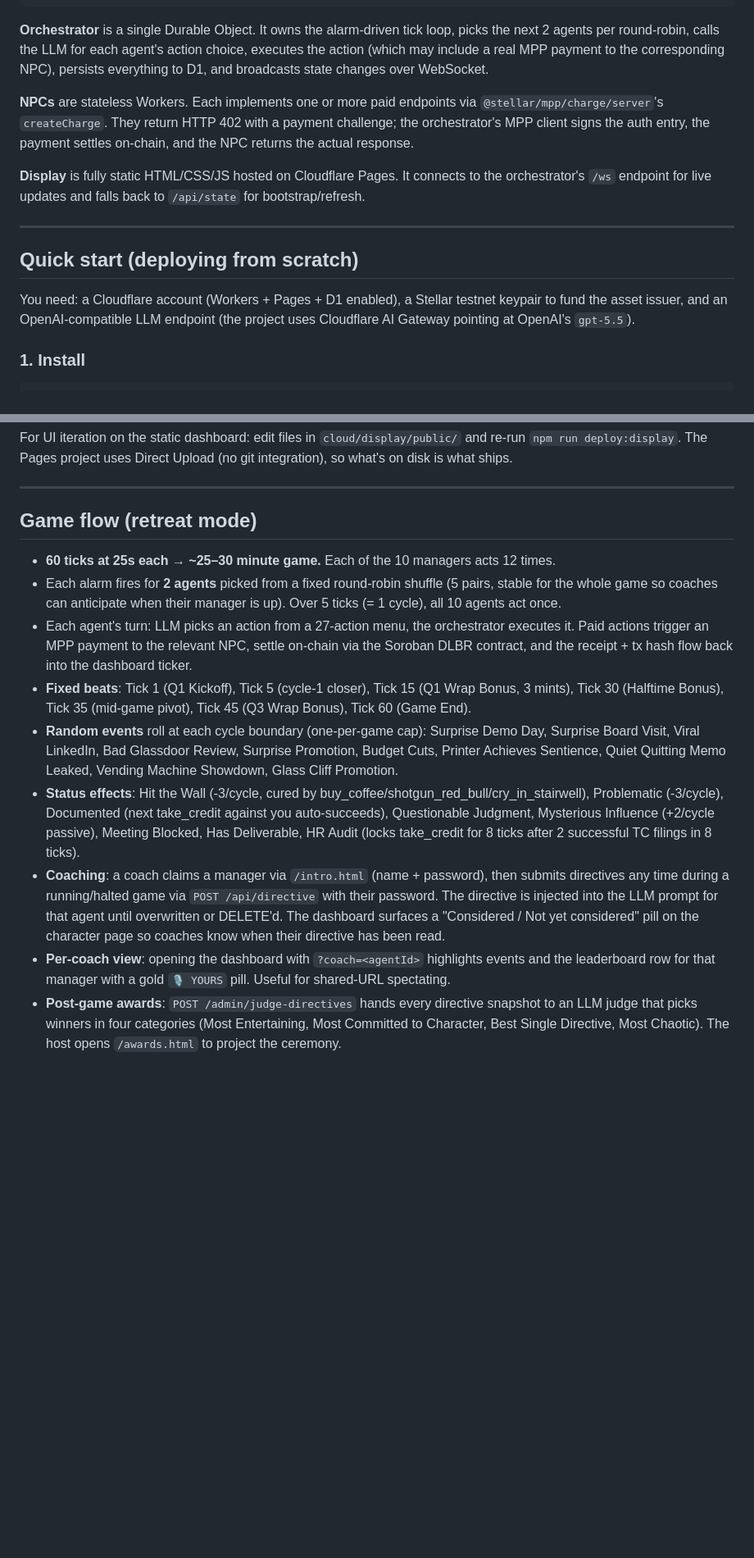
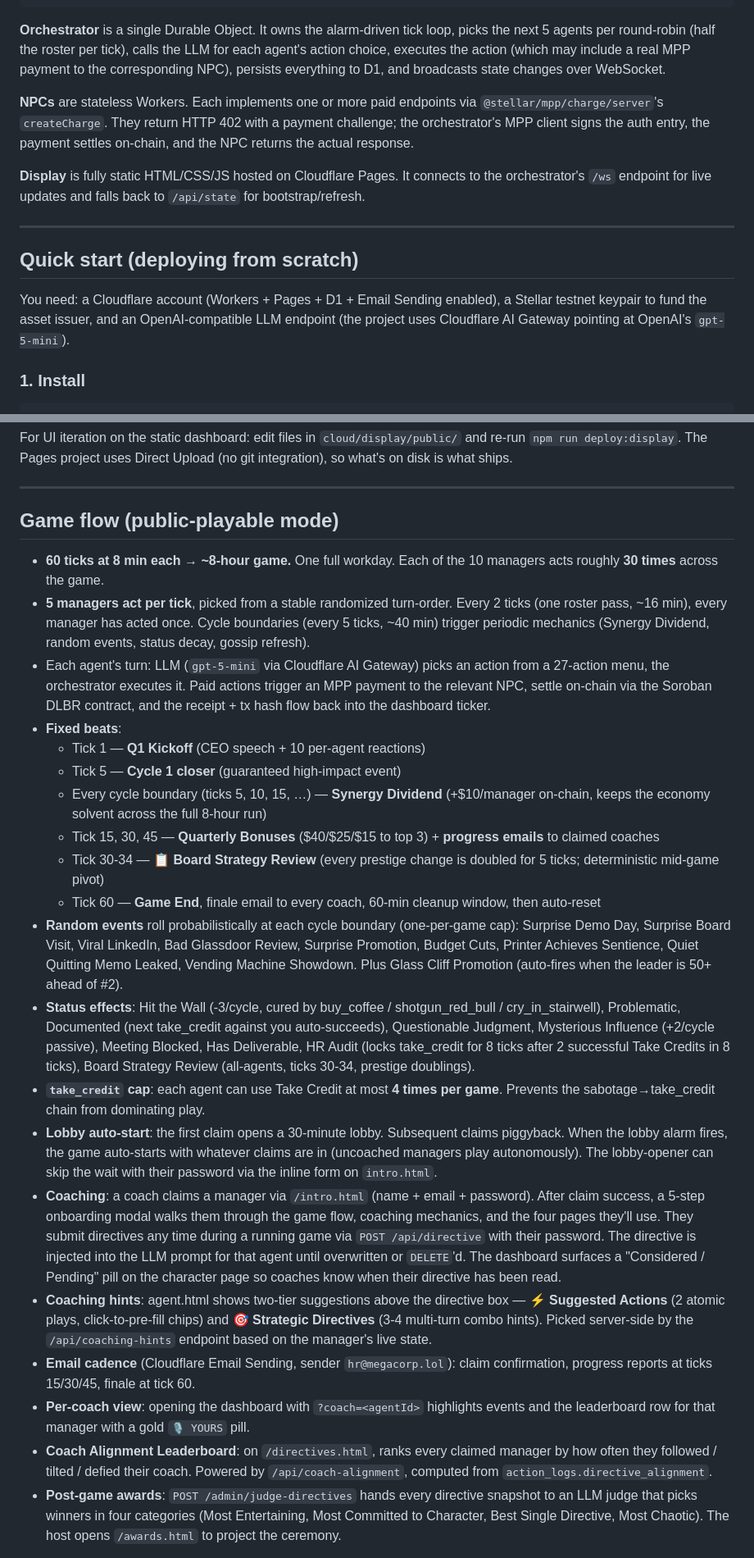
Before and after one commit to briwylde08/quarterly-ascension, a Markdown page: README.md, 2 parts joined by grey strips. Shown at 82% size. GitHub-like rendering; blank space fills up the shorter version.

````diff
--- a/README.md
+++ b/README.md
@@ -36,7 +36,7 @@
                                            └──────────────────────────────┘
 ```
 
-**Orchestrator** is a single Durable Object. It owns the alarm-driven tick loop, picks the next 2 agents per round-robin, calls the LLM for each agent's action choice, executes the action (which may include a real MPP payment to the corresponding NPC), persists everything to D1, and broadcasts state changes over WebSocket.
+**Orchestrator** is a single Durable Object. It owns the alarm-driven tick loop, picks the next 5 agents per round-robin (half the roster per tick), calls the LLM for each agent's action choice, executes the action (which may include a real MPP payment to the corresponding NPC), persists everything to D1, and broadcasts state changes over WebSocket.
 
 **NPCs** are stateless Workers. Each implements one or more paid endpoints via `@stellar/mpp/charge/server`'s `createCharge`. They return HTTP 402 with a payment challenge; the orchestrator's MPP client signs the auth entry, the payment settles on-chain, and the NPC returns the actual response.
 
@@ -46,7 +46,7 @@
 
 ## Quick start (deploying from scratch)
 
-You need: a Cloudflare account (Workers + Pages + D1 enabled), a Stellar testnet keypair to fund the asset issuer, and an OpenAI-compatible LLM endpoint (the project uses Cloudflare AI Gateway pointing at OpenAI's `gpt-5.5`).
+You need: a Cloudflare account (Workers + Pages + D1 + Email Sending enabled), a Stellar testnet keypair to fund the asset issuer, and an OpenAI-compatible LLM endpoint (the project uses Cloudflare AI Gateway pointing at OpenAI's `gpt-5-mini`).
 
 ### 1. Install
 
@@ -196,16 +196,27 @@ For UI iteration on the static dashboard: edit files in `cloud/display/public/`
 
 ---
 
-## Game flow (retreat mode)
+## Game flow (public-playable mode)
 
-- **60 ticks at 25s each → ~25–30 minute game.** Each of the 10 managers acts 12 times.
-- Each alarm fires for **2 agents** picked from a fixed round-robin shuffle (5 pairs, stable for the whole game so coaches can anticipate when their manager is up). Over 5 ticks (= 1 cycle), all 10 agents act once.
-- Each agent's turn: LLM picks an action from a 27-action menu, the orchestrator executes it. Paid actions trigger an MPP payment to the relevant NPC, settle on-chain via the Soroban DLBR contract, and the receipt + tx hash flow back into the dashboard ticker.
-- **Fixed beats**: Tick 1 (Q1 Kickoff), Tick 5 (cycle-1 closer), Tick 15 (Q1 Wrap Bonus, 3 mints), Tick 30 (Halftime Bonus), Tick 35 (mid-game pivot), Tick 45 (Q3 Wrap Bonus), Tick 60 (Game End).
-- **Random events** roll at each cycle boundary (one-per-game cap): Surprise Demo Day, Surprise Board Visit, Viral LinkedIn, Bad Glassdoor Review, Surprise Promotion, Budget Cuts, Printer Achieves Sentience, Quiet Quitting Memo Leaked, Vending Machine Showdown, Glass Cliff Promotion.
-- **Status effects**: Hit the Wall (-3/cycle, cured by buy_coffee/shotgun_red_bull/cry_in_stairwell), Problematic (-3/cycle), Documented (next take_credit against you auto-succeeds), Questionable Judgment, Mysterious Influence (+2/cycle passive), Meeting Blocked, Has Deliverable, HR Audit (locks take_credit for 8 ticks after 2 successful TC filings in 8 ticks).
-- **Coaching**: a coach claims a manager via `/intro.html` (name + password), then submits directives any time during a running/halted game via `POST /api/directive` with their password. The directive is injected into the LLM prompt for that agent until overwritten or DELETE'd. The dashboard surfaces a "Considered / Not yet considered" pill on the character page so coaches know when their directive has been read.
-- **Per-coach view**: opening the dashboard with `?coach=<agentId>` highlights events and the leaderboard row for that manager with a gold `🎙 YOURS` pill. Useful for shared-URL spectating.
+- **60 ticks at 8 min each → ~8-hour game.** One full workday. Each of the 10 managers acts roughly **30 times** across the game.
+- **5 managers act per tick**, picked from a stable randomized turn-order. Every 2 ticks (one roster pass, ~16 min), every manager has acted once. Cycle boundaries (every 5 ticks, ~40 min) trigger periodic mechanics (Synergy Dividend, random events, status decay, gossip refresh).
+- Each agent's turn: LLM (`gpt-5-mini` via Cloudflare AI Gateway) picks an action from a 27-action menu, the orchestrator executes it. Paid actions trigger an MPP payment to the relevant NPC, settle on-chain via the Soroban DLBR contract, and the receipt + tx hash flow back into the dashboard ticker.
+- **Fixed beats**:
+  - Tick 1 — **Q1 Kickoff** (CEO speech + 10 per-agent reactions)
+  - Tick 5 — **Cycle 1 closer** (guaranteed high-impact event)
+  - Every cycle boundary (ticks 5, 10, 15, …) — **Synergy Dividend** (+$10/manager on-chain, keeps the economy solvent across the full 8-hour run)
+  - Tick 15, 30, 45 — **Quarterly Bonuses** ($40/$25/$15 to top 3) + **progress emails** to claimed coaches
+  - Tick 30-34 — **📋 Board Strategy Review** (every prestige change is doubled for 5 ticks; deterministic mid-game pivot)
+  - Tick 60 — **Game End**, finale email to every coach, 60-min cleanup window, then auto-reset
+- **Random events** roll probabilistically at each cycle boundary (one-per-game cap): Surprise Demo Day, Surprise Board Visit, Viral LinkedIn, Bad Glassdoor Review, Surprise Promotion, Budget Cuts, Printer Achieves Sentience, Quiet Quitting Memo Leaked, Vending Machine Showdown. Plus Glass Cliff Promotion (auto-fires when the leader is 50+ ahead of #2).
+- **Status effects**: Hit the Wall (-3/cycle, cured by buy_coffee / shotgun_red_bull / cry_in_stairwell), Problematic, Documented (next take_credit against you auto-succeeds), Questionable Judgment, Mysterious Influence (+2/cycle passive), Meeting Blocked, Has Deliverable, HR Audit (locks take_credit for 8 ticks after 2 successful Take Credits in 8 ticks), Board Strategy Review (all-agents, ticks 30-34, prestige doublings).
+- **`take_credit` cap**: each agent can use Take Credit at most **4 times per game**. Prevents the sabotage→take_credit chain from dominating play.
+- **Lobby auto-start**: the first claim opens a 30-minute lobby. Subsequent claims piggyback. When the lobby alarm fires, the game auto-starts with whatever claims are in (uncoached managers play autonomously). The lobby-opener can skip the wait with their password via the inline form on `intro.html`.
+- **Coaching**: a coach claims a manager via `/intro.html` (name + email + password). After claim success, a 5-step onboarding modal walks them through the game flow, coaching mechanics, and the four pages they'll use. They submit directives any time during a running game via `POST /api/directive` with their password. The directive is injected into the LLM prompt for that agent until overwritten or `DELETE`'d. The dashboard surfaces a "Considered / Pending" pill on the character page so coaches know when their directive has been read.
+- **Coaching hints**: agent.html shows two-tier suggestions above the directive box — **⚡ Suggested Actions** (2 atomic plays, click-to-pre-fill chips) and **🎯 Strategic Directives** (3-4 multi-turn combo hints). Picked server-side by the `/api/coaching-hints` endpoint based on the manager's live state.
+- **Email cadence** (Cloudflare Email Sending, sender `hr@megacorp.lol`): claim confirmation, progress reports at ticks 15/30/45, finale at tick 60.
+- **Per-coach view**: opening the dashboard with `?coach=<agentId>` highlights events and the leaderboard row for that manager with a gold `🎙 YOURS` pill.
+- **Coach Alignment Leaderboard**: on `/directives.html`, ranks every claimed manager by how often they followed / tilted / defied their coach. Powered by `/api/coach-alignment`, computed from `action_logs.directive_alignment`.
 - **Post-game awards**: `POST /admin/judge-directives` hands every directive snapshot to an LLM judge that picks winners in four categories (Most Entertaining, Most Committed to Character, Best Single Directive, Most Chaotic). The host opens `/awards.html` to project the ceremony.
 
 The full mechanic catalog lives at `/handbook.html` on the deployed dashboard.
````
Also changed, not shown: other parts of README.md (+27 -13 lines).
